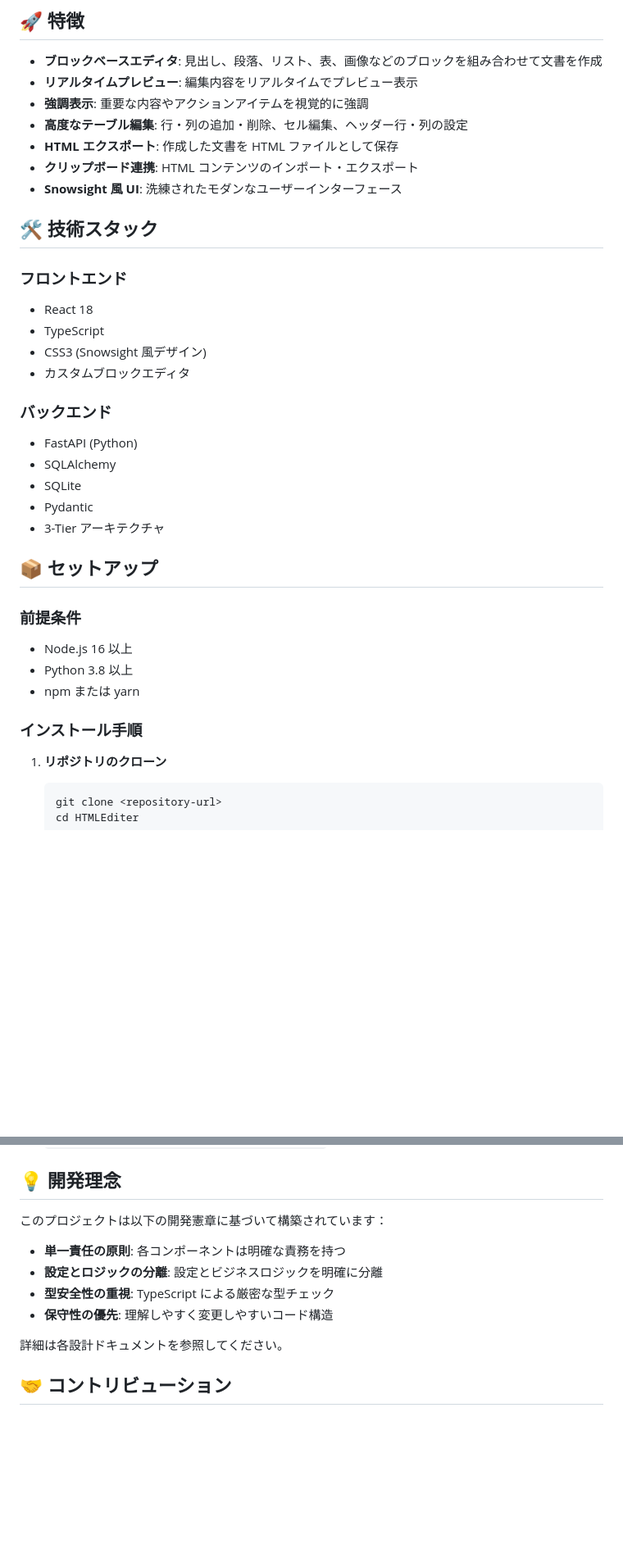
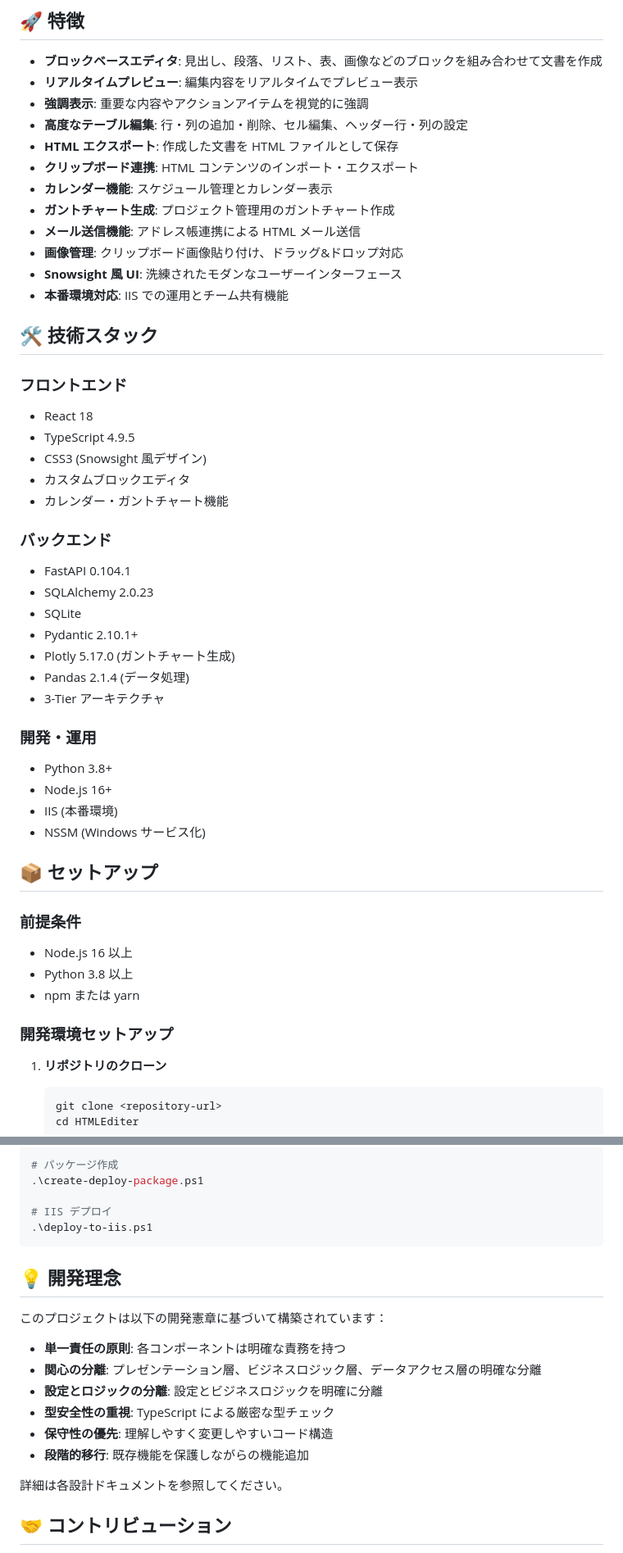
Before and after one commit to popo0407/HTMLeditor, a Markdown page: README.md, 2 parts joined by grey strips. Shown: that part at 82% size. GitHub-like rendering; blank space fills up the shorter version.

````diff
--- a/README.md
+++ b/README.md
@@ -10,24 +10,39 @@ React + TypeScript + FastAPI で構築されたモダンなブロックベース
 - **高度なテーブル編集**: 行・列の追加・削除、セル編集、ヘッダー行・列の設定
 - **HTML エクスポート**: 作成した文書を HTML ファイルとして保存
 - **クリップボード連携**: HTML コンテンツのインポート・エクスポート
+- **カレンダー機能**: スケジュール管理とカレンダー表示
+- **ガントチャート生成**: プロジェクト管理用のガントチャート作成
+- **メール送信機能**: アドレス帳連携による HTML メール送信
+- **画像管理**: クリップボード画像貼り付け、ドラッグ&ドロップ対応
 - **Snowsight 風 UI**: 洗練されたモダンなユーザーインターフェース
+- **本番環境対応**: IIS での運用とチーム共有機能
 
 ## 🛠 技術スタック
 
 ### フロントエンド
 
 - React 18
-- TypeScript
+- TypeScript 4.9.5
 - CSS3 (Snowsight 風デザイン)
 - カスタムブロックエディタ
+- カレンダー・ガントチャート機能
 
 ### バックエンド
 
-- FastAPI (Python)
-- SQLAlchemy
+- FastAPI 0.104.1
+- SQLAlchemy 2.0.23
 - SQLite
-- Pydantic
+- Pydantic 2.10.1+
+- Plotly 5.17.0 (ガントチャート生成)
+- Pandas 2.1.4 (データ処理)
 - 3-Tier アーキテクチャ
+
+### 開発・運用
+
+- Python 3.8+
+- Node.js 16+
+- IIS (本番環境)
+- NSSM (Windows サービス化)
 
 ## 📦 セットアップ
 
@@ -37,7 +52,7 @@ React + TypeScript + FastAPI で構築されたモダンなブロックベース
 - Python 3.8 以上
 - npm または yarn
 
-### インストール手順
+### 開発環境セットアップ
 
 1. **リポジトリのクローン**
 
@@ -229,11 +365,21 @@ HTMLEditer/
+```powershell
+# パッケージ作成
+.\create-deploy-package.ps1
+
+# IIS デプロイ
+.\deploy-to-iis.ps1
+```
+
 ## 💡 開発理念
 
 このプロジェクトは以下の開発憲章に基づいて構築されています：
 
 - **単一責任の原則**: 各コンポーネントは明確な責務を持つ
+- **関心の分離**: プレゼンテーション層、ビジネスロジック層、データアクセス層の明確な分離
 - **設定とロジックの分離**: 設定とビジネスロジックを明確に分離
 - **型安全性の重視**: TypeScript による厳密な型チェック
 - **保守性の優先**: 理解しやすく変更しやすいコード構造
+- **段階的移行**: 既存機能を保護しながらの機能追加
 
 詳細は各設計ドキュメントを参照してください。
 
````
Also changed, not shown: other parts of README.md (+127 -6 lines).
